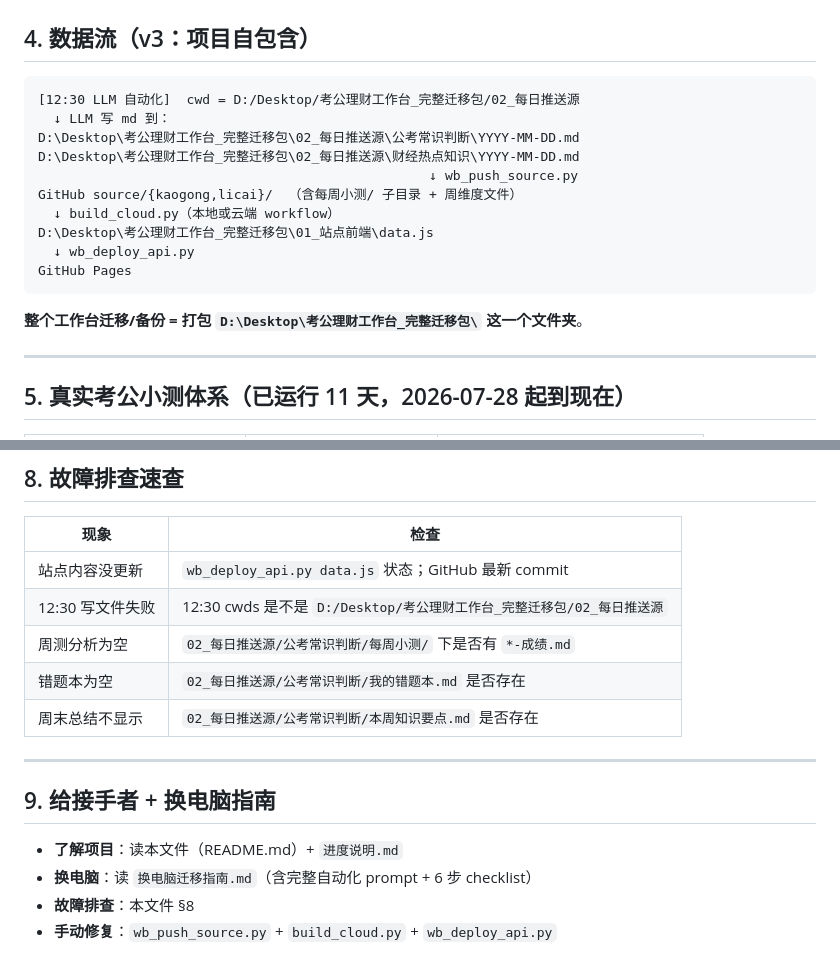
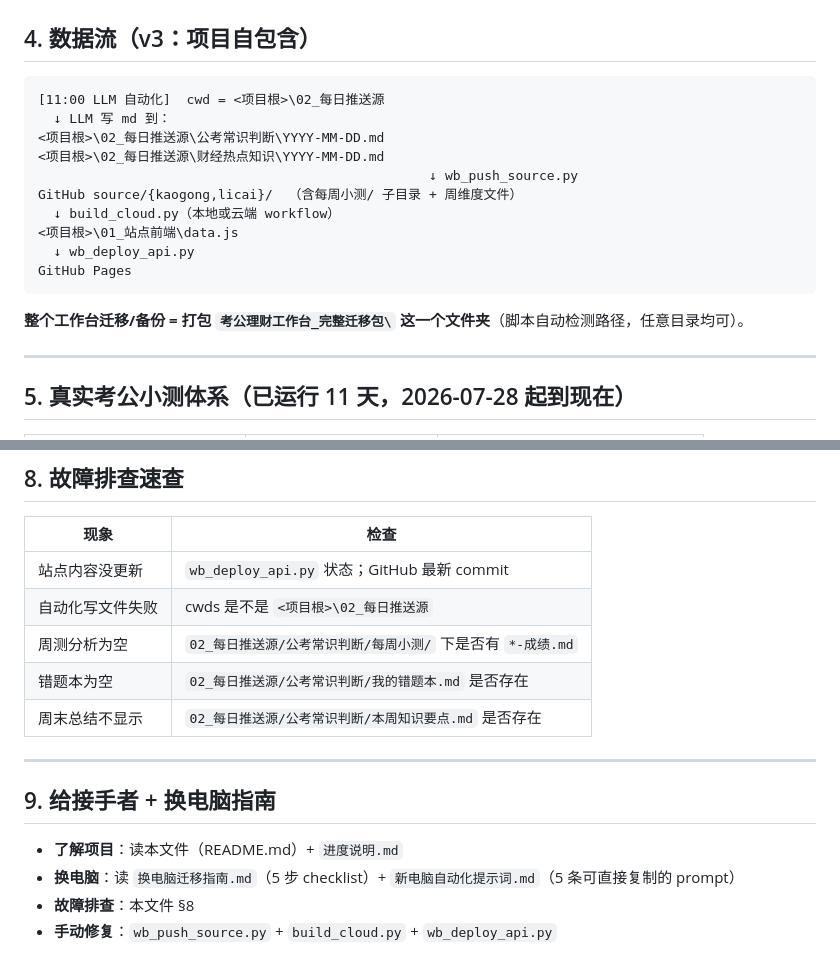
Before and after one commit to yingzheliu28-hash/kaogong-licai-workbench, a Markdown page: 05_项目交接/README.md, 2 parts joined by grey strips. Drawn GitHub-style.

````diff
--- a/05_项目交接/README.md
+++ b/05_项目交接/README.md
@@ -84,19 +84,19 @@ D:\Desktop\考公理财工作台_完整迁移包\        ← canonical 项目根
 ## 4. 数据流（v3：项目自包含）
 
 ```
-[12:30 LLM 自动化]  cwd = D:/Desktop/考公理财工作台_完整迁移包/02_每日推送源
+[11:00 LLM 自动化]  cwd = <项目根>\02_每日推送源
   ↓ LLM 写 md 到：
-D:\Desktop\考公理财工作台_完整迁移包\02_每日推送源\公考常识判断\YYYY-MM-DD.md
-D:\Desktop\考公理财工作台_完整迁移包\02_每日推送源\财经热点知识\YYYY-MM-DD.md
+<项目根>\02_每日推送源\公考常识判断\YYYY-MM-DD.md
+<项目根>\02_每日推送源\财经热点知识\YYYY-MM-DD.md
                                                   ↓ wb_push_source.py
 GitHub source/{kaogong,licai}/  （含每周小测/ 子目录 + 周维度文件）
   ↓ build_cloud.py（本地或云端 workflow）
-D:\Desktop\考公理财工作台_完整迁移包\01_站点前端\data.js
+<项目根>\01_站点前端\data.js
   ↓ wb_deploy_api.py
 GitHub Pages
 ```
 
-**整个工作台迁移/备份 = 打包 `D:\Desktop\考公理财工作台_完整迁移包\` 这一个文件夹**。
+**整个工作台迁移/备份 = 打包 `考公理财工作台_完整迁移包\` 这一个文件夹**（脚本自动检测路径，任意目录均可）。
 
 ---
 
@@ -153,8 +156,8 @@ data.js                           ← 单一数据快照（window.WB_DATA）
 
 | 现象 | 检查 |
 |---|---|
-| 站点内容没更新 | `wb_deploy_api.py data.js` 状态；GitHub 最新 commit |
-| 12:30 写文件失败 | 12:30 cwds 是不是 `D:/Desktop/考公理财工作台_完整迁移包/02_每日推送源` |
+| 站点内容没更新 | `wb_deploy_api.py` 状态；GitHub 最新 commit |
+| 自动化写文件失败 | cwds 是不是 `<项目根>\02_每日推送源` |
 | 周测分析为空 | `02_每日推送源/公考常识判断/每周小测/` 下是否有 `*-成绩.md` |
 | 错题本为空 | `02_每日推送源/公考常识判断/我的错题本.md` 是否存在 |
 | 周末总结不显示 | `02_每日推送源/公考常识判断/本周知识要点.md` 是否存在 |
@@ -164,6 +167,6 @@ data.js                           ← 单一数据快照（window.WB_DATA）
 ## 9. 给接手者 + 换电脑指南
 
 - **了解项目**：读本文件（README.md）+ `进度说明.md`
-- **换电脑**：读 `换电脑迁移指南.md`（含完整自动化 prompt + 6 步 checklist）
+- **换电脑**：读 `换电脑迁移指南.md`（5 步 checklist）+ `新电脑自动化提示词.md`（5 条可直接复制的 prompt）
 - **故障排查**：本文件 §8
 - **手动修复**：`wb_push_source.py` + `build_cloud.py` + `wb_deploy_api.py`
````
Also changed, not shown: other parts of 05_项目交接/README.md (+18 -15 lines).
